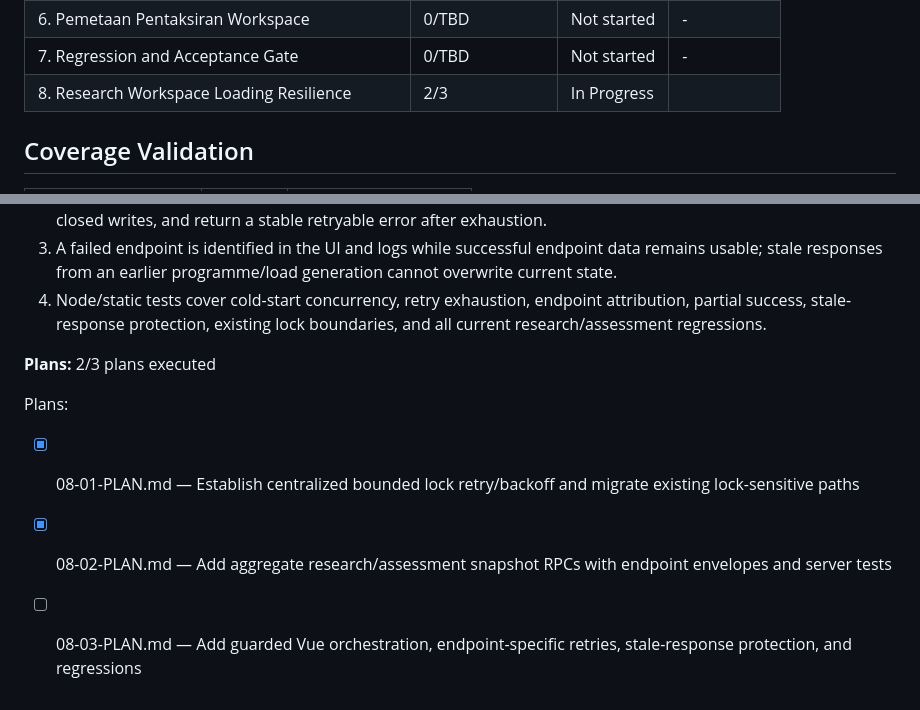
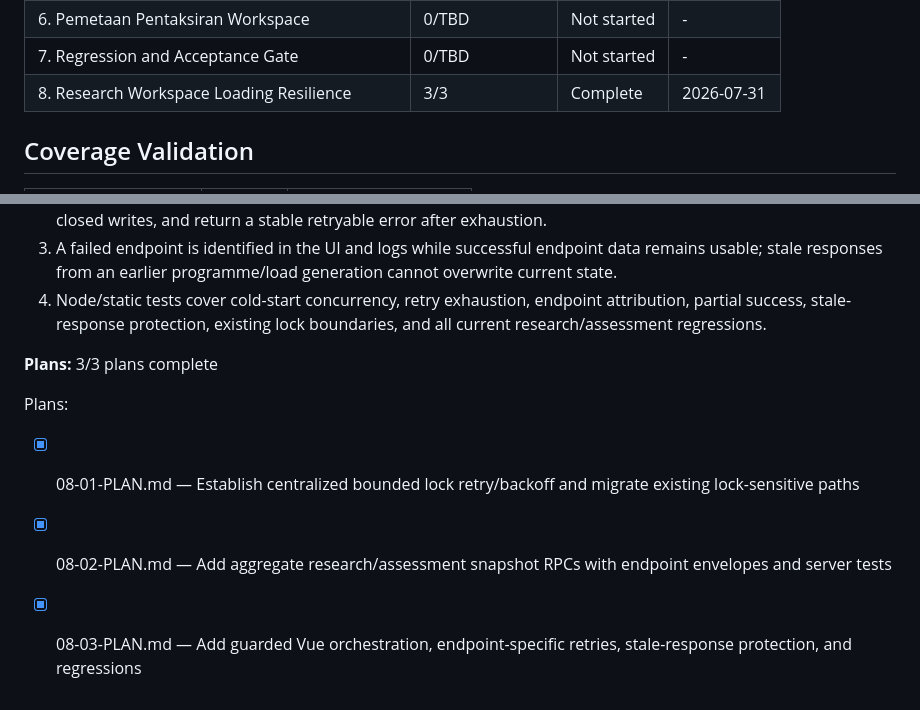
Before and after one commit to fathur6/ggn-programme-monitoring, a Markdown page: .planning/ROADMAP.md, 2 parts joined by grey strips. GitHub-like rendering.

```diff
--- a/.planning/ROADMAP.md
+++ b/.planning/ROADMAP.md
@@ -197,7 +197,7 @@ Phase 1 → Phase 2 → Phase 3 → Phase 4 → Phase 5 → Phase 6 → Phase 7
 | 5. Review and Submission Readiness | 0/TBD | Not started | - |
 | 6. Pemetaan Pentaksiran Workspace | 0/TBD | Not started | - |
 | 7. Regression and Acceptance Gate | 0/TBD | Not started | - |
-| 8. Research Workspace Loading Resilience | 2/3 | In Progress|  |
+| 8. Research Workspace Loading Resilience | 3/3 | Complete   | 2026-07-31 |
 
 ## Coverage Validation
 
@@ -225,10 +225,10 @@ Phase 1 → Phase 2 → Phase 3 → Phase 4 → Phase 5 → Phase 6 → Phase 7
   3. A failed endpoint is identified in the UI and logs while successful endpoint data remains usable; stale responses from an earlier programme/load generation cannot overwrite current state.
   4. Node/static tests cover cold-start concurrency, retry exhaustion, endpoint attribution, partial success, stale-response protection, existing lock boundaries, and all current research/assessment regressions.
 
-**Plans:** 2/3 plans executed
+**Plans:** 3/3 plans complete
 
 Plans:
 
 - [x] 08-01-PLAN.md — Establish centralized bounded lock retry/backoff and migrate existing lock-sensitive paths
 - [x] 08-02-PLAN.md — Add aggregate research/assessment snapshot RPCs with endpoint envelopes and server tests
-- [ ] 08-03-PLAN.md — Add guarded Vue orchestration, endpoint-specific retries, stale-response protection, and regressions
+- [x] 08-03-PLAN.md — Add guarded Vue orchestration, endpoint-specific retries, stale-response protection, and regressions
```
Also changed, not shown: .planning/STATE.md (+20 -16 lines), 1 other file.
